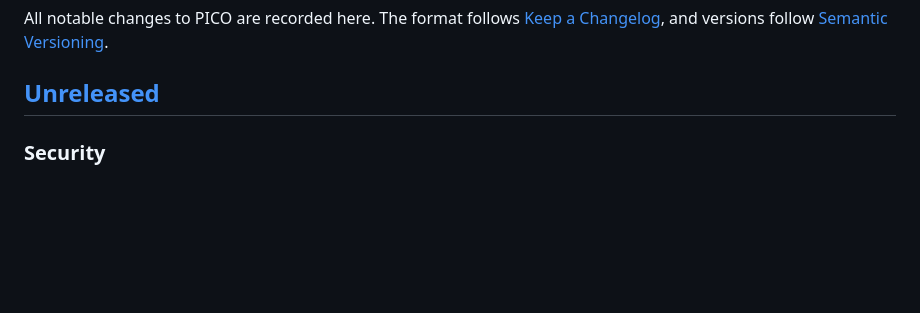
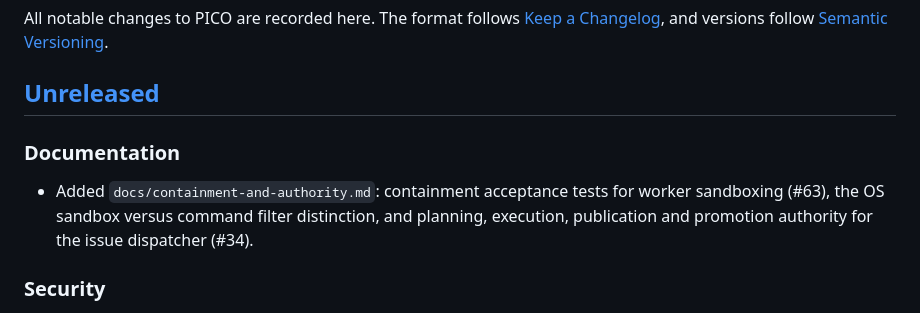
Before and after one commit to dhuzard/pico-orchestrator, a Markdown page: CHANGELOG.md, the part around the change. GitHub-like rendering; blank space fills up the shorter version.

Commit message:
Document containment tests and authority separation for #63 and #34 (#65)
Claude-Session: https://claude.ai/code/session_01Pm3xY2YJtbKwkDNgoyuByG

Co-authored-by: Claude <noreply@anthropic.com>

```diff
--- a/CHANGELOG.md
+++ b/CHANGELOG.md
@@ -5,6 +5,12 @@ All notable changes to PICO are recorded here. The format follows
 [Semantic Versioning](https://semver.org/).
 
 ## [Unreleased]
+
+### Documentation
+
+- Added `docs/containment-and-authority.md`: containment acceptance tests for worker sandboxing (#63),
+  the OS sandbox versus command filter distinction, and planning, execution, publication and
+  promotion authority for the issue dispatcher (#34).
 
 ### Security
 
```
Also changed, not shown: docs/containment-and-authority.md (added, +81 -0 lines), docs/technical-reference.md (+3 -0 lines).
